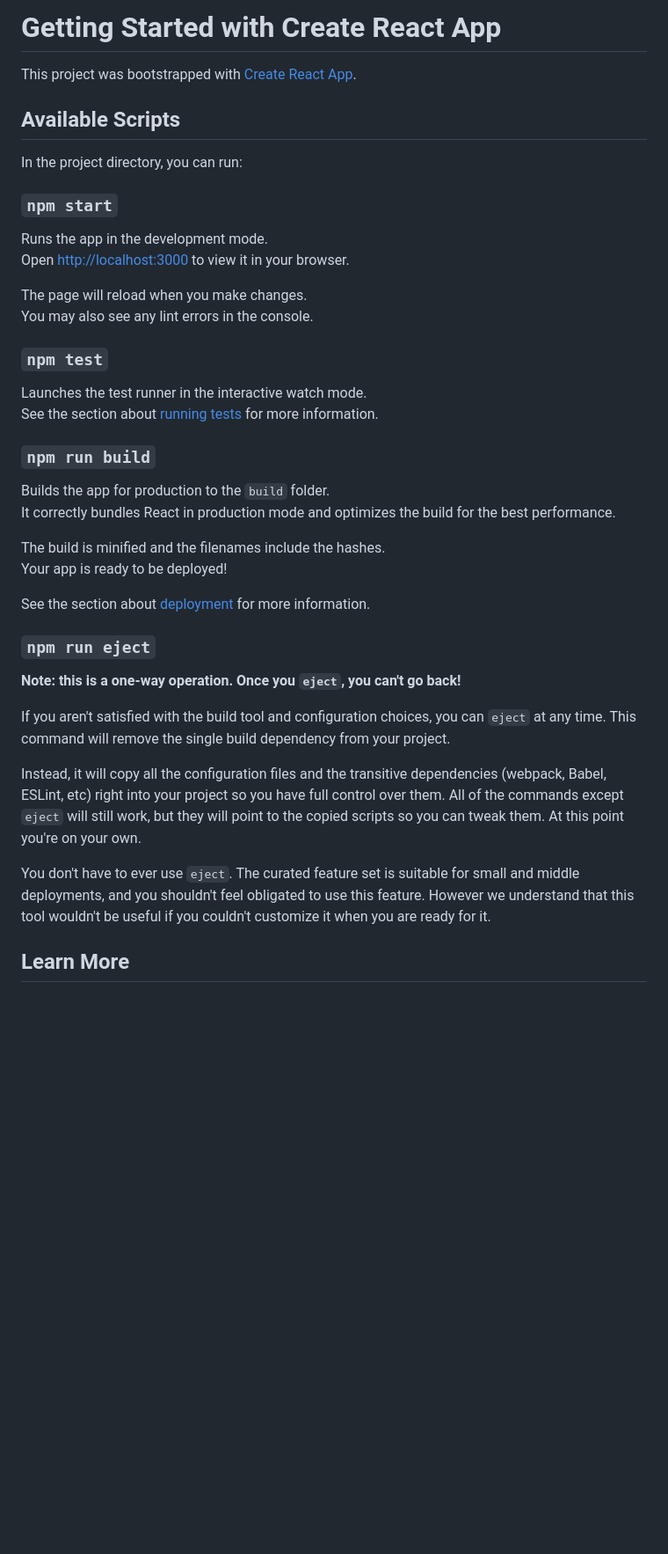
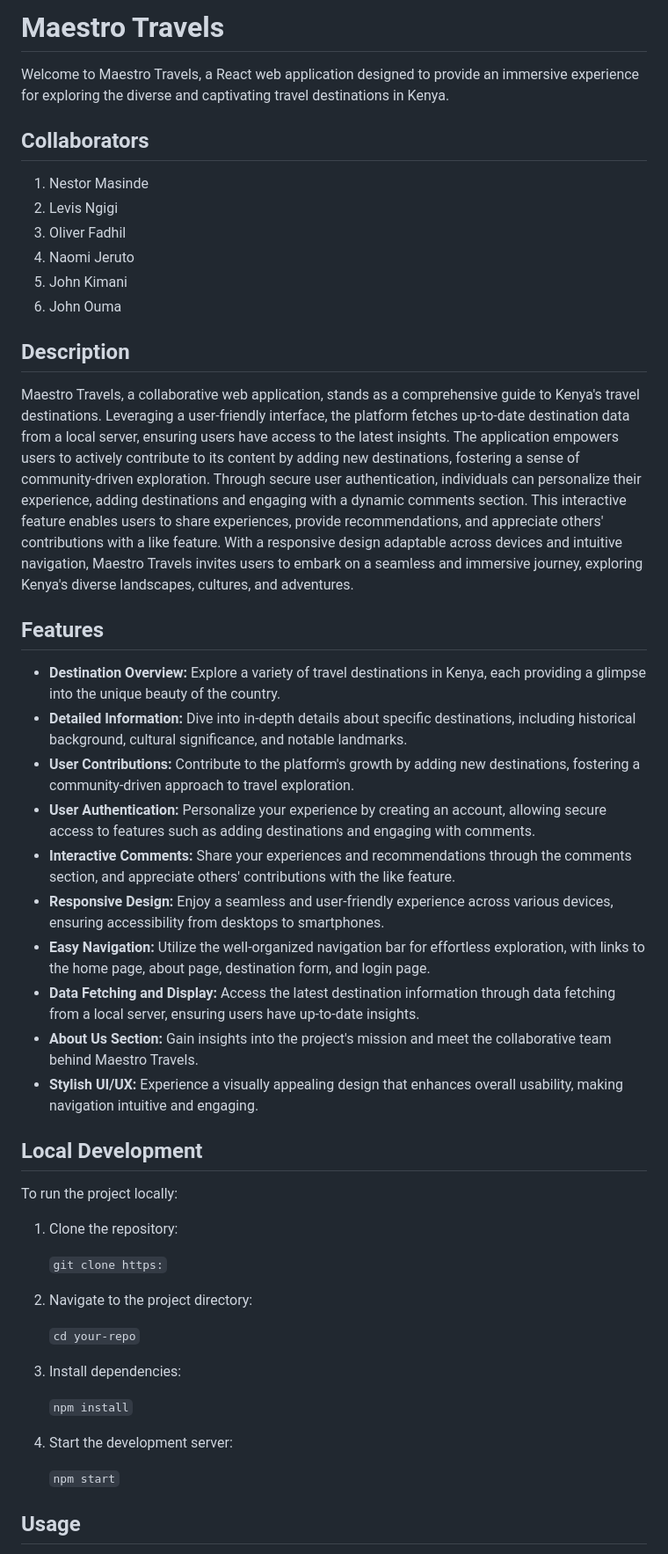
Before and after one commit to Nest05/maestro-travels_group_2_project, a Markdown page: README.md, the part around one of its changes. Shown at 88% size. GitHub-like rendering; blank space fills up the shorter version.

```diff
--- a/README.md
+++ b/README.md
@@ -1,43 +1,58 @@
-# Getting Started with Create React App
+Maestro Travels
+===========================================
 
-This project was bootstrapped with [Create React App](https://github.com/facebook/create-react-app).
+Welcome to Maestro Travels, a React web application designed to provide an immersive experience for exploring the diverse and captivating travel destinations in Kenya.
 
-## Available Scripts
+Collaborators
+--------------------------------------------
 
-In the project directory, you can run:
+1. Nestor Masinde
+2. Levis Ngigi
+3. Oliver Fadhil
+4. Naomi Jeruto
+5. John Kimani
+6. John Ouma
 
-### `npm start`
+Description
+---------------------------------------------
 
-Runs the app in the development mode.\
-Open [http://localhost:3000](http://localhost:3000) to view it in your browser.
+Maestro Travels, a collaborative web application, stands as a comprehensive guide to Kenya's travel destinations. Leveraging a user-friendly interface, the platform fetches up-to-date destination data from a local server, ensuring users have access to the latest insights. The application empowers users to actively contribute to its content by adding new destinations, fostering a sense of community-driven exploration. Through secure user authentication, individuals can personalize their experience, adding destinations and engaging with a dynamic comments section. This interactive feature enables users to share experiences, provide recommendations, and appreciate others' contributions with a like feature. With a responsive design adaptable across devices and intuitive navigation, Maestro Travels invites users to embark on a seamless and immersive journey, exploring Kenya's diverse landscapes, cultures, and adventures.
 
-The page will reload when you make changes.\
-You may also see any lint errors in the console.
+Features
+---------------------------------------------
 
-### `npm test`
+- **Destination Overview:** Explore a variety of travel destinations in Kenya, each providing a glimpse into the unique beauty of the country.
+- **Detailed Information:** Dive into in-depth details about specific destinations, including historical background, cultural significance, and notable landmarks.
+- **User Contributions:** Contribute to the platform's growth by adding new destinations, fostering a community-driven approach to travel exploration.
+- **User Authentication:** Personalize your experience by creating an account, allowing secure access to features such as adding destinations and engaging with comments.
+- **Interactive Comments:** Share your experiences and recommendations through the comments section, and appreciate others' contributions with the like feature.
+- **Responsive Design:** Enjoy a seamless and user-friendly experience across various devices, ensuring accessibility from desktops to smartphones.
+- **Easy Navigation:** Utilize the well-organized navigation bar for effortless exploration, with links to the home page, about page, destination form, and login page.
+- **Data Fetching and Display:** Access the latest destination information through data fetching from a local server, ensuring users have up-to-date insights.
+- **About Us Section:** Gain insights into the project's mission and meet the collaborative team behind Maestro Travels.
+- **Stylish UI/UX:** Experience a visually appealing design that enhances overall usability, making navigation intuitive and engaging.
 
-Launches the test runner in the interactive watch mode.\
-See the section about [running tests](https://facebook.github.io/create-react-app/docs/running-tests) for more information.
+Local Development
+-------------------------------------------
 
-### `npm run build`
+To run the project locally:
 
-Builds the app for production to the `build` folder.\
-It correctly bundles React in production mode and optimizes the build for the best performance.
+1. Clone the repository:
 
-The build is minified and the filenames include the hashes.\
-Your app is ready to be deployed!
+   `git clone https:`
 
-See the section about [deployment](https://facebook.github.io/create-react-app/docs/deployment) for more information.
+2. Navigate to the project directory:
 
-### `npm run eject`
+   `cd your-repo`
 
-**Note: this is a one-way operation. Once you `eject`, you can't go back!**
+3. Install dependencies:
 
-If you aren't satisfied with the build tool and configuration choices, you can `eject` at any time. This command will remove the single build dependency from your project.
+    `npm install`
 
-Instead, it will copy all the configuration files and the transitive dependencies (webpack, Babel, ESLint, etc) right into your project so you have full control over them. All of the commands except `eject` will still work, but they will point to the copied scripts so you can tweak them. At this point you're on your own.
+4. Start the development server:
 
-You don't have to ever use `eject`. The curated feature set is suitable for small and middle deployments, and you shouldn't feel obligated to use this feature. However we understand that this tool wouldn't be useful if you couldn't customize it when you are ready for it.
+    `npm start`
 
-## Learn More
+Usage
+--------------------------------------------
 
```
Also changed, not shown: other parts of README.md (+10 -23 lines).
